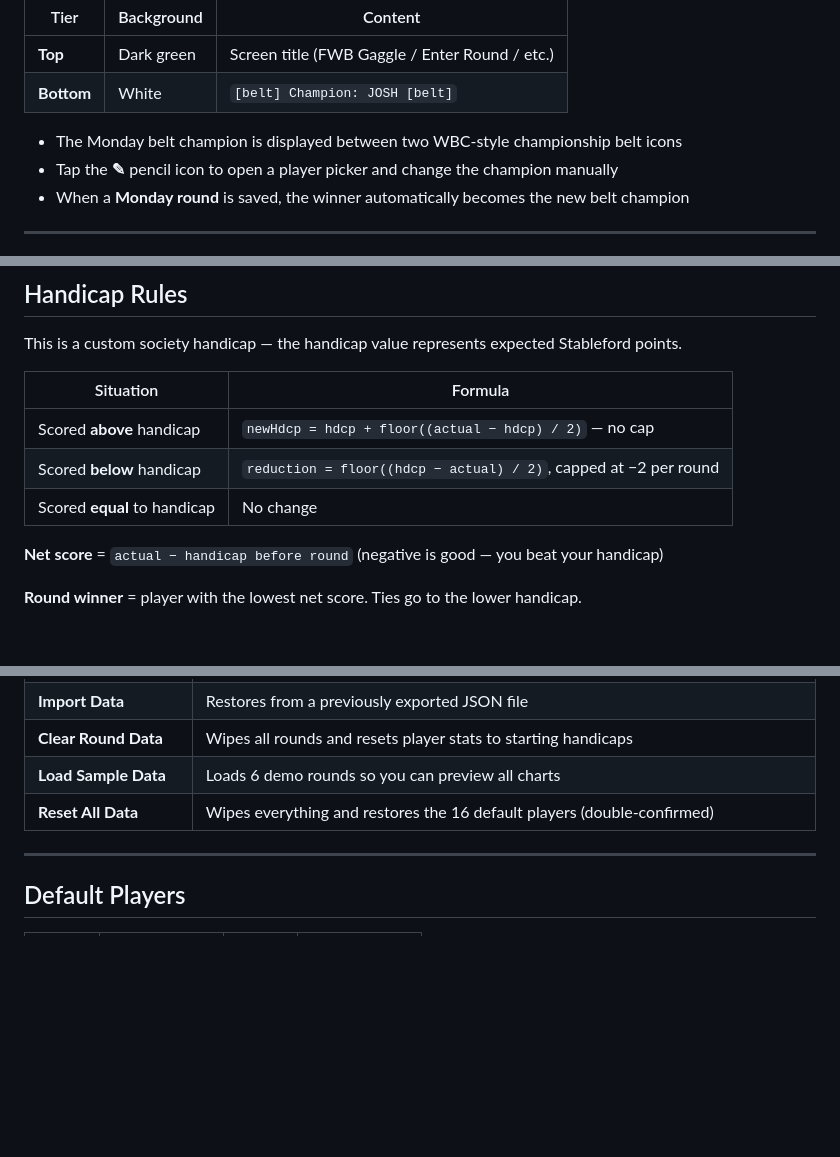
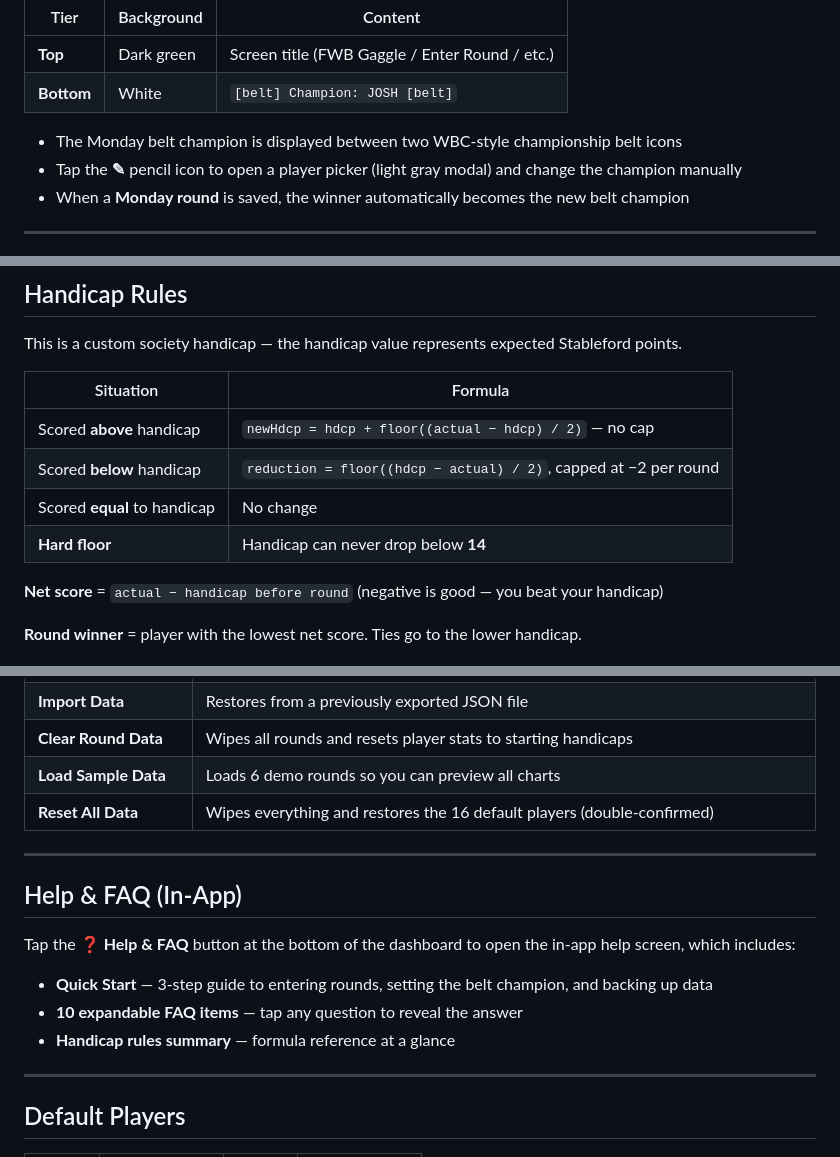
Before and after one commit to mvisanu/fwb-gaggle, a Markdown page: README.md, 3 parts joined by grey strips. Rendered like a GitHub page; blank space fills up the shorter version.

```diff
--- a/README.md
+++ b/README.md
@@ -27,7 +27,7 @@ The sticky header has two tiers:
 | **Bottom** | White | `[belt] Champion: JOSH [belt]` |
 
 - The Monday belt champion is displayed between two WBC-style championship belt icons
-- Tap the **✎** pencil icon to open a player picker and change the champion manually
+- Tap the **✎** pencil icon to open a player picker (light gray modal) and change the champion manually
 - When a **Monday round** is saved, the winner automatically becomes the new belt champion
 
 ---
@@ -72,6 +72,7 @@ This is a custom society handicap — the handicap value represents expected Sta
 | Scored **above** handicap | `newHdcp = hdcp + floor((actual − hdcp) / 2)` — no cap |
 | Scored **below** handicap | `reduction = floor((hdcp − actual) / 2)`, capped at −2 per round |
 | Scored **equal** to handicap | No change |
+| **Hard floor** | Handicap can never drop below **14** |
 
 **Net score** = `actual − handicap before round` (negative is good — you beat your handicap)
 
@@ -109,6 +110,15 @@ Tap **Players** to:
 | **Clear Round Data** | Wipes all rounds and resets player stats to starting handicaps |
 | **Load Sample Data** | Loads 6 demo rounds so you can preview all charts |
 | **Reset All Data** | Wipes everything and restores the 16 default players (double-confirmed) |
+
+---
+
+## Help & FAQ (In-App)
+
+Tap the **❓ Help & FAQ** button at the bottom of the dashboard to open the in-app help screen, which includes:
+- **Quick Start** — 3-step guide to entering rounds, setting the belt champion, and backing up data
+- **10 expandable FAQ items** — tap any question to reveal the answer
+- **Handicap rules summary** — formula reference at a glance
 
 ---
 
```
Also changed, not shown: CLAUDE.md (+6 -2 lines).
